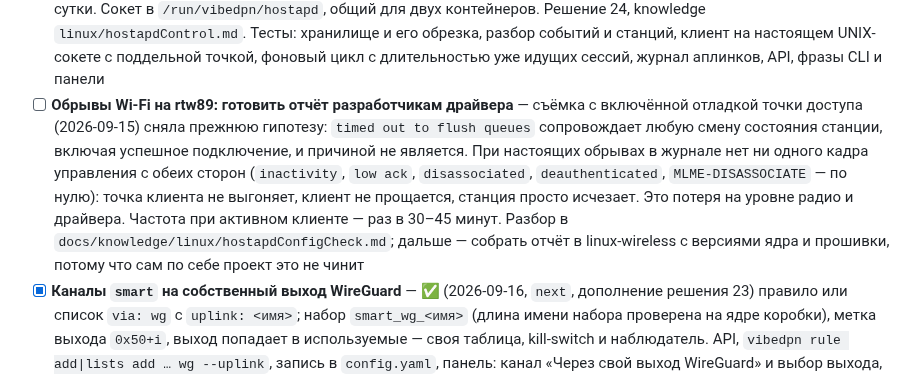
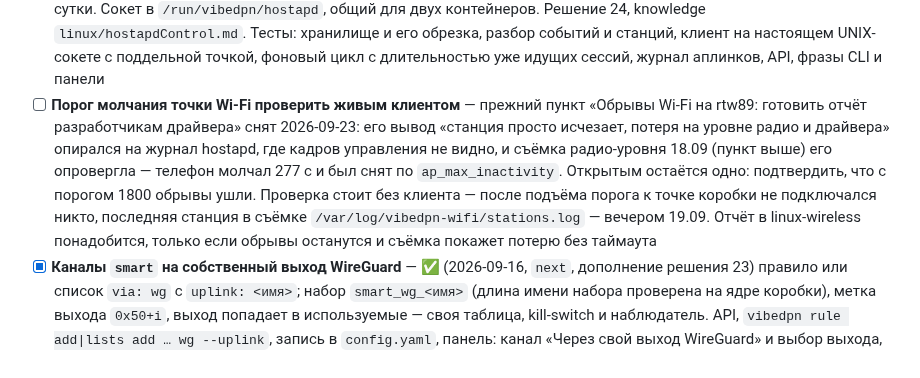
Before and after one commit to borodatych/VibeDPN, a Markdown page: docs/roadmap.md, the part around one of its changes. GitHub-like rendering.

```diff
--- a/docs/roadmap.md
+++ b/docs/roadmap.md
@@ -125,7 +125,7 @@
 - [x] **Устойчивая точка доступа на RTL8852BE: обрыв объяснён и порог поднят** — ✅ (2026-09-18, `next`) съёмка радио-уровня (`iw event -t`, счётчики станции раз в 2 с, `journalctl -kf` — три файла с одними часами) поймала обрыв после 91 минуты связи: `probe client: no ack` → `mgmt TX status: no ack` → `del station`, а в счётчиках за две секунды до этого `inactive=277168ms` при сигнале −71. То есть телефон молчал 277 секунд и был снят по `ap_max_inactivity` (умолчание hostapd — 300 с, подтверждено примером конфигурации в образе), а не потерян на радио. Прежний вывод «ни одного кадра управления» сделан по журналу hostapd, где этих кадров не видно — поправлен. `engine/hostapd.py` пишет `ap_max_inactivity=1800`: на домашней точке молчащий клиент это телефон в кармане. Не доказано, что сентябрьские обрывы раз в 30–45 минут были тем же самым — но теперь механизм измеряем. Разбор — `knowledge/linux/hostapdConfigCheck.md`
 - [x] **Выход по готовому файлу WireGuard: `wg-<имя>`** — ✅ (2026-09-15, `next`) бесплатная замена платному выходу Mysterium: регистрация identity стоит около 0.1 MYST плюс газ Polygon (замер на коробке через транзактор ноды), а файл WireGuard не требует ни кошелька, ни биржи. Имена живут в `upstreams.wg`, файл — `secrets/wg-<имя>.conf`, сервисы рождает генератор `compose.wg.yaml` по образцу страновых потребителей; метка `0x50+i`, таблица `7750+i`, шлюз `10.77.0.50+i`, до восьми выходов. `routing.default_upstream` перестал быть перечислением и принимает ключ аплинка. Команда `vibedpn uplink add|rm|show`, спека в `configSpec.md`, рецепт с бесплатным тарифом — `manuals/wgUplink.md`, решение 23. Проверено: сгенерированный файл принят настоящим `docker compose config` (адреса 50/51, у каждого свой файл), команда прогнана на временной коробке (файл 600, отказ от негодного имени), тесты ядра зелёные. Попутно тесты поймали дефект: шаблон `config.yaml` не выводил новую секцию, то есть перерисовка конфига теряла бы выходы владельца — исправлено
 - [x] **Журнал событий коробки: Wi-Fi и аплинки** — ✅ (2026-09-16, `next`) ядро подписывается на управляющий сокет hostapd и пишет в `data/core/events.db` подключения и уходы клиентов с длительностью сессии и включение и выключение точки; сторож аплинков пишет туда же смену «шлюз отвечает ↔ молчит». Событие хранит коды и числа, фразу собирают панель и CLI. API `GET /events`, `GET /wifi/clients`; CLI `vibedpn events`, `vibedpn wifi clients`; панель — страница «Журнал», блок Wi-Fi на странице сети, предупреждение на главной при трёх разрывах за сутки. Сокет в `/run/vibedpn/hostapd`, общий для двух контейнеров. Решение 24, knowledge `linux/hostapdControl.md`. Тесты: хранилище и его обрезка, разбор событий и станций, клиент на настоящем UNIX-сокете с поддельной точкой, фоновый цикл с длительностью уже идущих сессий, журнал аплинков, API, фразы CLI и панели
-- [ ] **Обрывы Wi-Fi на rtw89: готовить отчёт разработчикам драйвера** — съёмка с включённой отладкой точки доступа (2026-09-15) сняла прежнюю гипотезу: `timed out to flush queues` сопровождает любую смену состояния станции, включая успешное подключение, и причиной не является. При настоящих обрывах в журнале нет ни одного кадра управления с обеих сторон (`inactivity`, `low ack`, `disassociated`, `deauthenticated`, `MLME-DISASSOCIATE` — по нулю): точка клиента не выгоняет, клиент не прощается, станция просто исчезает. Это потеря на уровне радио и драйвера. Частота при активном клиенте — раз в 30–45 минут. Разбор в `docs/knowledge/linux/hostapdConfigCheck.md`; дальше — собрать отчёт в linux-wireless с версиями ядра и прошивки, потому что сам по себе проект это не чинит
+- [ ] **Порог молчания точки Wi-Fi проверить живым клиентом** — прежний пункт «Обрывы Wi-Fi на rtw89: готовить отчёт разработчикам драйвера» снят 2026-09-23: его вывод «станция просто исчезает, потеря на уровне радио и драйвера» опирался на журнал hostapd, где кадров управления не видно, и съёмка радио-уровня 18.09 (пункт выше) его опровергла — телефон молчал 277 с и был снят по `ap_max_inactivity`. Открытым остаётся одно: подтвердить, что с порогом 1800 обрывы ушли. Проверка стоит без клиента — после подъёма порога к точке коробки не подключался никто, последняя станция в съёмке `/var/log/vibedpn-wifi/stations.log` — вечером 19.09. Отчёт в linux-wireless понадобится, только если обрывы останутся и съёмка покажет потерю без таймаута
 - [x] **Каналы `smart` на собственный выход WireGuard** — ✅ (2026-09-16, `next`, дополнение решения 23) правило или список `via: wg` с `uplink: <имя>`; набор `smart_wg_<имя>` (длина имени набора проверена на ядре коробки), метка выхода `0x50+i`, выход попадает в используемые — своя таблица, kill-switch и наблюдатель. API, `vibedpn rule add|lists add … wg --uplink`, запись в `config.yaml`, панель: канал «Через свой выход WireGuard» и выбор выхода, подпись в снифере. Попутно исправлено: выключенный выход получал контейнер и требовал файл. Тесты ядра и панели зелёные; живой проверки нет — на коробке нет файла выхода, а стенд `router` умеет только VPS
 - [x] **Выход WireGuard из панели без SSH** — ✅ (2026-09-16, `next`, решение 26) страница «Выходы»: мастер со ссылкой на аккаунт Proton VPN и шагами, выбор файла или вставка текста, имя из имени файла; список выходов со снятием и строка «применяется / применено / ошибка». Ядро: `GET|POST /uplinks/wg`, `DELETE /uplinks/wg/{name}`, файл 600, ключ не отдаётся; запрос `data/core/apply-request` → юнит `vibedpn-apply.path` → `vibedpn apply` (`up`, итог, повтор для запроса, пришедшего во время работы). Юниты ставит `vibedpn up`. Проверка файла общая для CLI и панели и строже; снятие выхода удаляет файл. Тесты ядра и панели зелёные. Проверено на коробке тем же API, что у панели: выход с TEST-NET-адресом добавлен — файл 600, ключ в ответе не вернулся, юнит сработал, `vibedpn apply` поднял контейнер `vibedpn-wg-e2eprobe-1`, панель показала «применено»; снятие удалило файл и контейнер, доктор 20 ok. Первая выкладка нашла и починила две ошибки: у пакета не было `__main__` (падали бы и `vibedpn update`, и таймер обновлений), а упавшая служба оставляла панель на «применяется» навсегда
 - [ ] **Proton Free с коробки** — 🧪 (2026-09-16, `next`) девять файлов бесплатных стран получены, проверены `read_peer_config`, лежат на коробке в `secrets/proton/` (root, 600); `proton-nl` подключён `uplink add`, `vibedpn up` поднял `wg-proton-nl`, `mode` остался `off`. Рукопожатия нет: инициации уходят (tcpdump на WAN), ответа нет на 51820 и восьми других портах, при этом адреса Proton пингуются и TCP 443 открыт, UDP к 1.1.1.1 работает — Ростелеком режет WireGuard к Proton (knowledge `wireguard/protonFree.md`). С телефона на мобильной сети Т-Мобайл (Android, приложение WireGuard, QR конфига CH) то же: 16 инициаций за 77 с без ответа — два оператора, блокировка общая. Выход `proton-nl` на коробке выключен (`enabled: false`, файл и запись оставлены на будущее). «Операторы режут» от «ключ не активен» отделит только рукопожатие из-за границы — машины нет. У бесплатного тарифа одно соединение — включённым держать один выход
```
Also changed, not shown: other parts of docs/roadmap.md (+1 -1 lines).
